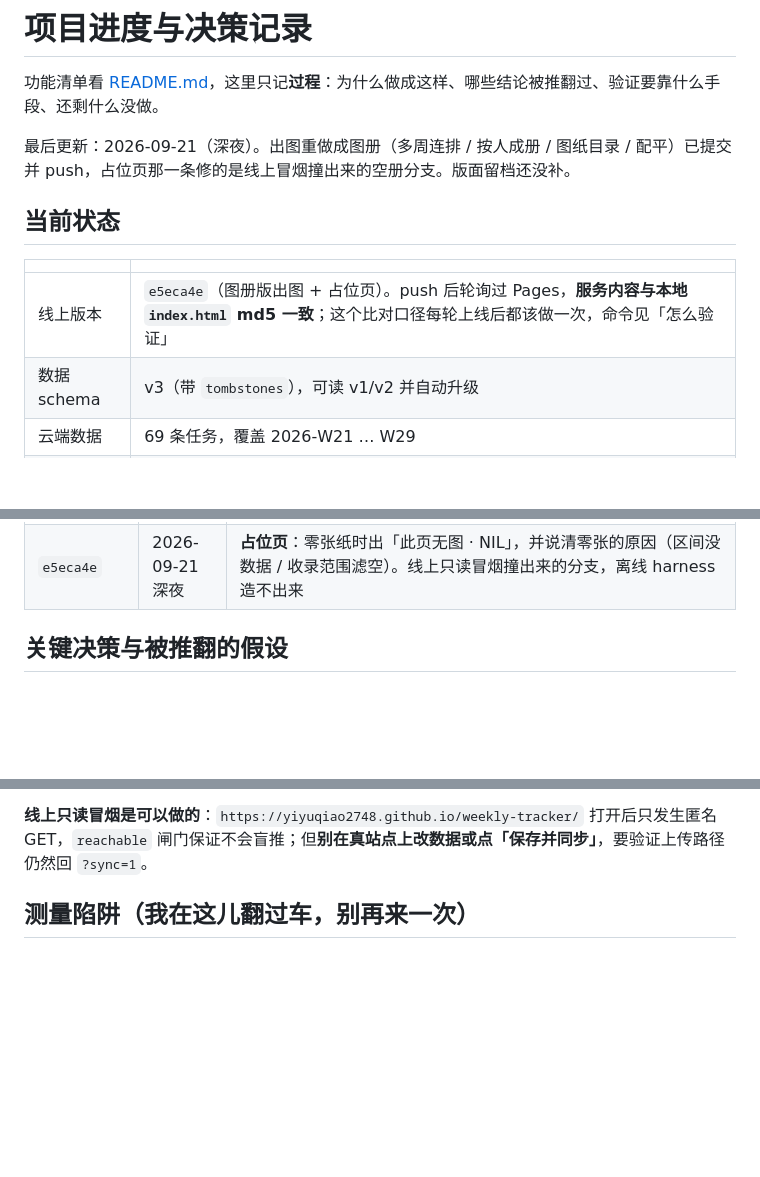
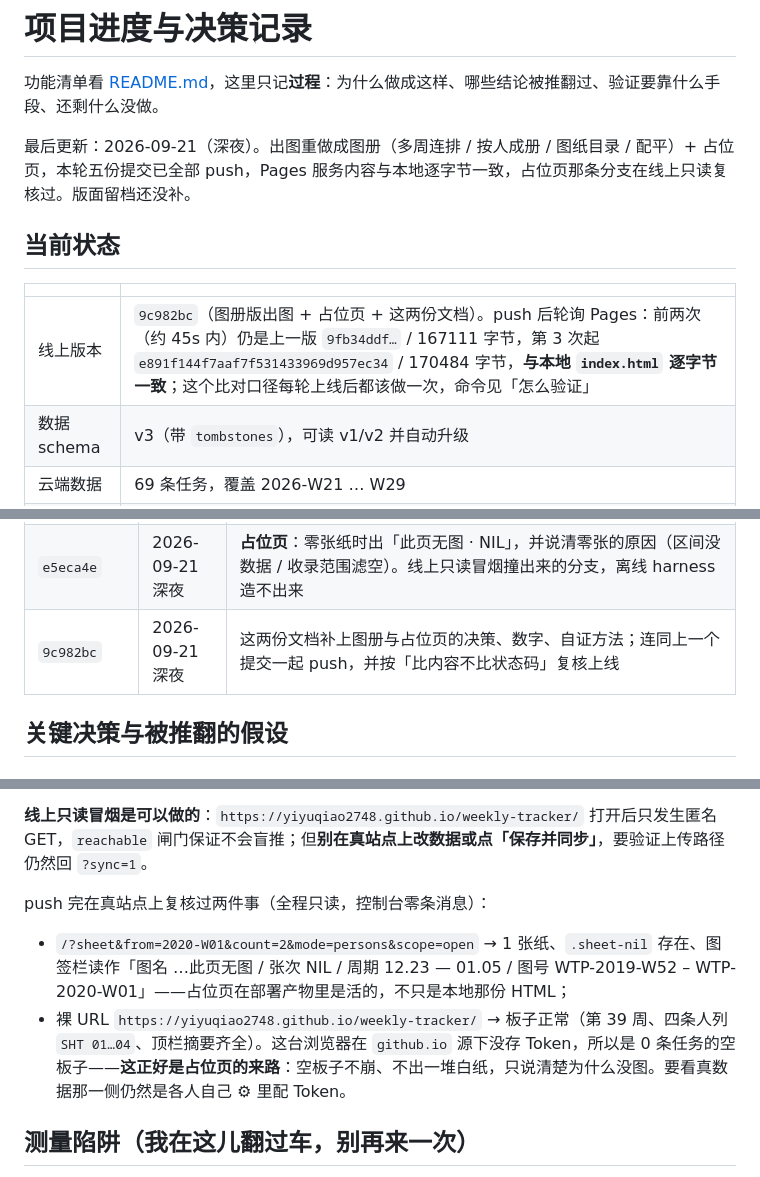
Before and after one commit to yiyuqiao2748/weekly-tracker, a Markdown page: PROGRESS.md, 3 parts joined by grey strips. Rendered like a GitHub page; blank space fills up the shorter version.

Commit message:
docs: 记下占位页在真站点的只读复核与 Pages 缓存翻转的实测秒数
线上版本那一行原来只写「md5 一致」，没有可信的比对细节：本次前两次轮询
仍是上一版构建（约 45s 后才翻转），把这两组数字和 `NIL` 页在部署产物里的
实测表现写下来，下次自证时有个对照。

```diff
--- a/PROGRESS.md
+++ b/PROGRESS.md
@@ -2,13 +2,13 @@
 
 功能清单看 [README.md](./README.md)，这里只记**过程**：为什么做成这样、哪些结论被推翻过、验证要靠什么手段、还剩什么没做。
 
-最后更新：2026-09-21（深夜）。出图重做成图册（多周连排 / 按人成册 / 图纸目录 / 配平）已提交并 push，占位页那一条修的是线上冒烟撞出来的空册分支。版面留档还没补。
+最后更新：2026-09-21（深夜）。出图重做成图册（多周连排 / 按人成册 / 图纸目录 / 配平）+ 占位页，本轮五份提交已全部 push，Pages 服务内容与本地逐字节一致，占位页那条分支在线上只读复核过。版面留档还没补。
 
 ## 当前状态
 
 | | |
 | --- | --- |
-| 线上版本 | `e5eca4e`（图册版出图 + 占位页）。push 后轮询过 Pages，**服务内容与本地 `index.html` md5 一致**；这个比对口径每轮上线后都该做一次，命令见「怎么验证」 |
+| 线上版本 | `9c982bc`（图册版出图 + 占位页 + 这两份文档）。push 后轮询 Pages：前两次（约 45s 内）仍是上一版 `9fb34ddf…` / 167111 字节，第 3 次起 `e891f144f7aaf7f531433969d957ec34` / 170484 字节，**与本地 `index.html` 逐字节一致**；这个比对口径每轮上线后都该做一次，命令见「怎么验证」 |
 | 数据 schema | v3（带 `tombstones`），可读 v1/v2 并自动升级 |
 | 云端数据 | 69 条任务，覆盖 2026-W21 … W29 |
 | 同步 | 已打通。一次真实 PATCH 验证过非破坏性（69→69，0 条增删，只有 `order` 字段补齐、`currentWeek` W29→W39） |
@@ -37,6 +37,7 @@
 | `18d9a47` | 2026-09-21 深夜 | **出图重做成图册**：`SheetSet` 模块 + 晒图设置对话框（截止周 / 连排周数 / 分册方式 / 收录范围 / 目录开关）+ 图纸目录页 + 预览层 + 逐张配平缩放与续页告警；图签栏从「屏上隐藏的单块 `#title-block`」变成每张纸都有；`?sheet&from=&count=&mode=&scope=&toc=` 直连 |
 | `542a52c` `79b902d` | 2026-09-21 深夜 | 两份文档跟上；`.gitignore` 收掉 `.DS_Store` |
 | `e5eca4e` | 2026-09-21 深夜 | **占位页**：零张纸时出「此页无图 · NIL」，并说清零张的原因（区间没数据 / 收录范围滤空）。线上只读冒烟撞出来的分支，离线 harness 造不出来 |
+| `9c982bc` | 2026-09-21 深夜 | 这两份文档补上图册与占位页的决策、数字、自证方法；连同上一个提交一起 push，并按「比内容不比状态码」复核上线 |
 
 ## 关键决策与被推翻的假设
 
@@ -173,6 +174,11 @@ http://127.0.0.1:8899/preview.html?sheet&from=2026-W38&count=3&mode=persons
 
 **线上只读冒烟是可以做的**：`https://yiyuqiao2748.github.io/weekly-tracker/` 打开后只发生匿名 GET，`reachable` 闸门保证不会盲推；但**别在真站点上改数据或点「保存并同步」**，要验证上传路径仍然回 `?sync=1`。
 
+push 完在真站点上复核过两件事（全程只读，控制台零条消息）：
+
+- `/?sheet&from=2020-W01&count=2&mode=persons&scope=open` → 1 张纸、`.sheet-nil` 存在、图签栏读作「图名 …此页无图 / 张次 NIL / 周期 12.23 — 01.05 / 图号 WTP-2019-W52 – WTP-2020-W01」——占位页在部署产物里是活的，不只是本地那份 HTML；
+- 裸 URL `https://yiyuqiao2748.github.io/weekly-tracker/` → 板子正常（第 39 周、四条人列 `SHT 01…04`、顶栏摘要齐全）。这台浏览器在 `github.io` 源下没存 Token，所以是 0 条任务的空板子——**这正好是占位页的来路**：空板子不崩、不出一堆白纸，只说清楚为什么没图。要看真数据那一侧仍然是各人自己 ⚙ 里配 Token。
+
 ## 测量陷阱（我在这儿翻过车，别再来一次）
 
 1. **In-app Browser 面板在后台时，Chrome 不走动画时钟**，`transition` 的颜色会冻结在中间值。做任何颜色/对比度测量前，先注入 `*,*::before,*::after{transition:none !important;animation:none !important}`。曾经因此报出「83 处对比度不达标」和一个「蓝图下白字压白底」的假 bug——实际卡片背景早就正确切到了 `rgb(19,40,55)`。
```
